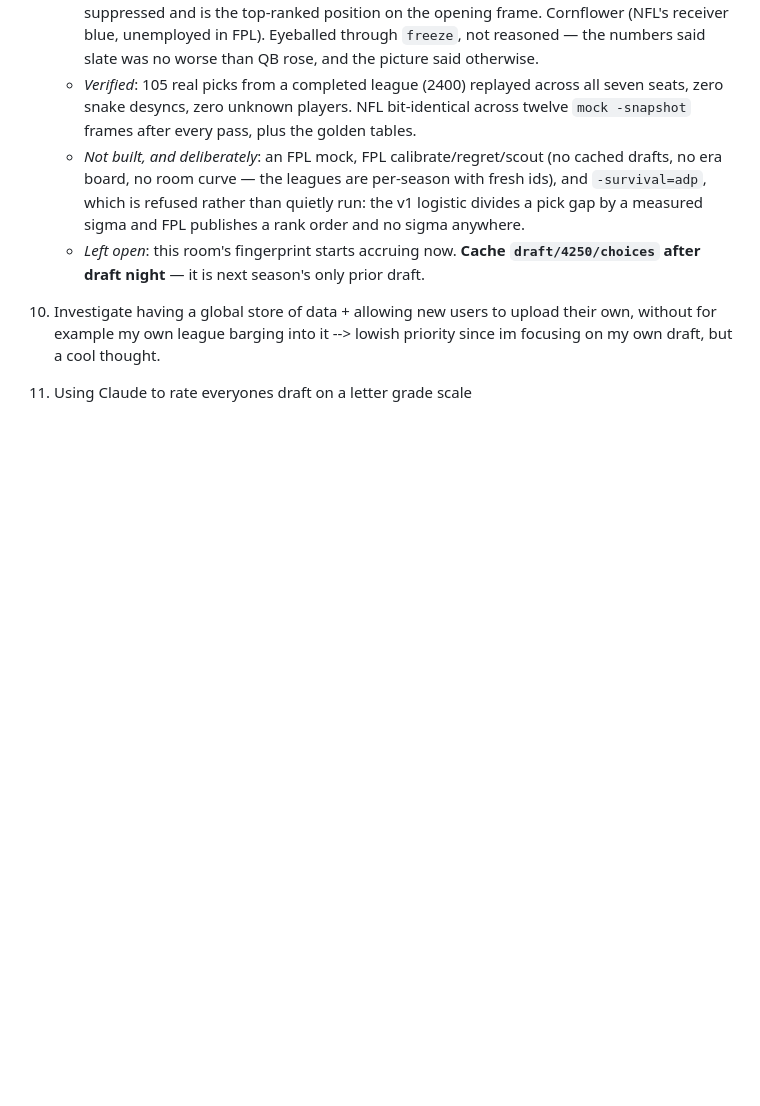
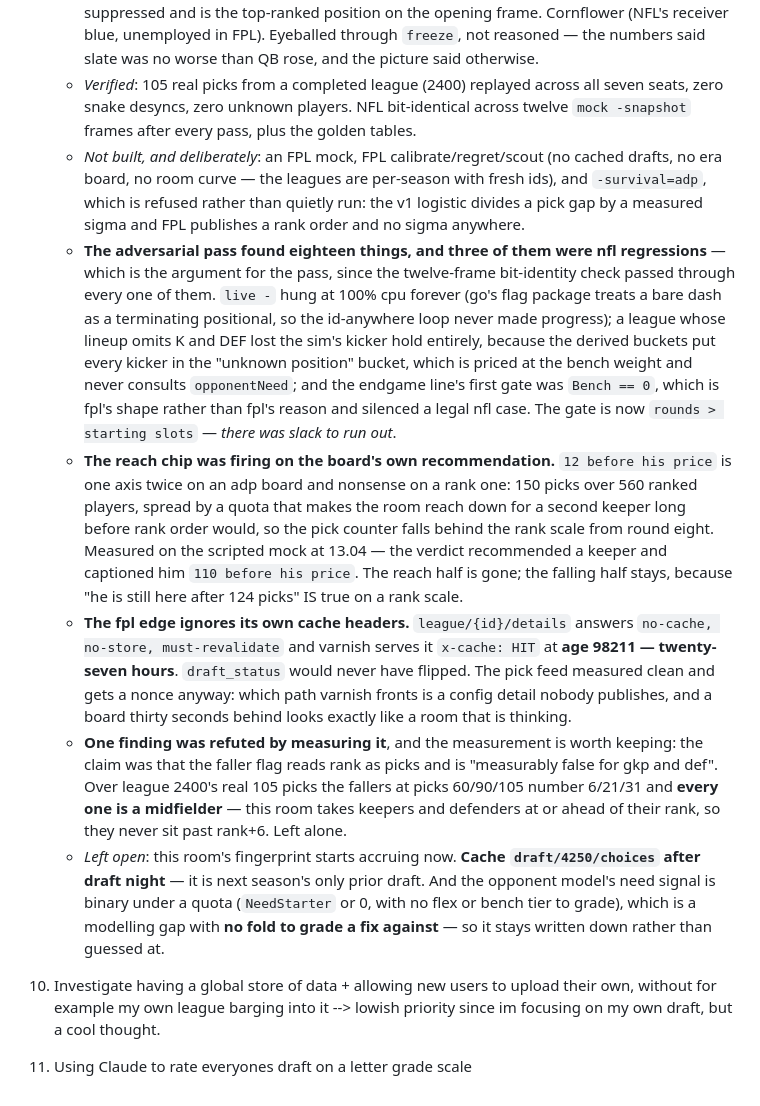
Before and after one commit to trisslazaj/pick6, a Markdown page: docs/milestones.md, the part around the change. Drawn GitHub-style; blank space fills up the shorter version.

Commit message:
docs: what the adversarial pass found, and the one thing measuring refuted
Co-Authored-By: Claude Opus 5 (1M context) <noreply@anthropic.com>
Claude-Session: https://claude.ai/code/session_01MDvKFPbzsv325KxZhjF6Uh

```diff
--- a/docs/milestones.md
+++ b/docs/milestones.md
@@ -712,7 +712,36 @@ read it before re-litigating a decision, not before writing code. specs live bes
      drafts, no era board, no room curve — the leagues are per-season with fresh ids), and
      `-survival=adp`, which is refused rather than quietly run: the v1 logistic divides a
      pick gap by a measured sigma and FPL publishes a rank order and no sigma anywhere.
+   - **The adversarial pass found eighteen things, and three of them were nfl regressions**
+     — which is the argument for the pass, since the twelve-frame bit-identity check passed
+     through every one of them. `live -` hung at 100% cpu forever (go's flag package treats a
+     bare dash as a terminating positional, so the id-anywhere loop never made progress); a
+     league whose lineup omits K and DEF lost the sim's kicker hold entirely, because the
+     derived buckets put every kicker in the "unknown position" bucket, which is priced at the
+     bench weight and never consults `opponentNeed`; and the endgame line's first gate was
+     `Bench == 0`, which is fpl's shape rather than fpl's reason and silenced a legal nfl case.
+     The gate is now `rounds > starting slots` — *there was slack to run out*.
+   - **The reach chip was firing on the board's own recommendation.** `12 before his price` is
+     one axis twice on an adp board and nonsense on a rank one: 150 picks over 560 ranked
+     players, spread by a quota that makes the room reach down for a second keeper long before
+     rank order would, so the pick counter falls behind the rank scale from round eight.
+     Measured on the scripted mock at 13.04 — the verdict recommended a keeper and captioned him
+     `110 before his price`. The reach half is gone; the falling half stays, because "he is
+     still here after 124 picks" IS true on a rank scale.
+   - **The fpl edge ignores its own cache headers.** `league/{id}/details` answers
+     `no-cache, no-store, must-revalidate` and varnish serves it `x-cache: HIT` at **age
+     98211 — twenty-seven hours**. `draft_status` would never have flipped. The pick feed
+     measured clean and gets a nonce anyway: which path varnish fronts is a config detail nobody
+     publishes, and a board thirty seconds behind looks exactly like a room that is thinking.
+   - **One finding was refuted by measuring it**, and the measurement is worth keeping: the
+     claim was that the faller flag reads rank as picks and is "measurably false for gkp and
+     def". Over league 2400's real 105 picks the fallers at picks 60/90/105 number 6/21/31 and
+     **every one is a midfielder** — this room takes keepers and defenders at or ahead of their
+     rank, so they never sit past rank+6. Left alone.
    - *Left open*: this room's fingerprint starts accruing now. **Cache `draft/4250/choices`
-     after draft night** — it is next season's only prior draft.
+     after draft night** — it is next season's only prior draft. And the opponent model's need
+     signal is binary under a quota (`NeedStarter` or 0, with no flex or bench tier to grade),
+     which is a modelling gap with **no fold to grade a fix against** — so it stays written down
+     rather than guessed at.
 10. Investigate having a global store of data + allowing new users to upload their own, without for example my own league barging into it --> lowish priority since im focusing on my own draft, but a cool thought.
 11. Using Claude to rate everyones draft on a letter grade scale
```
